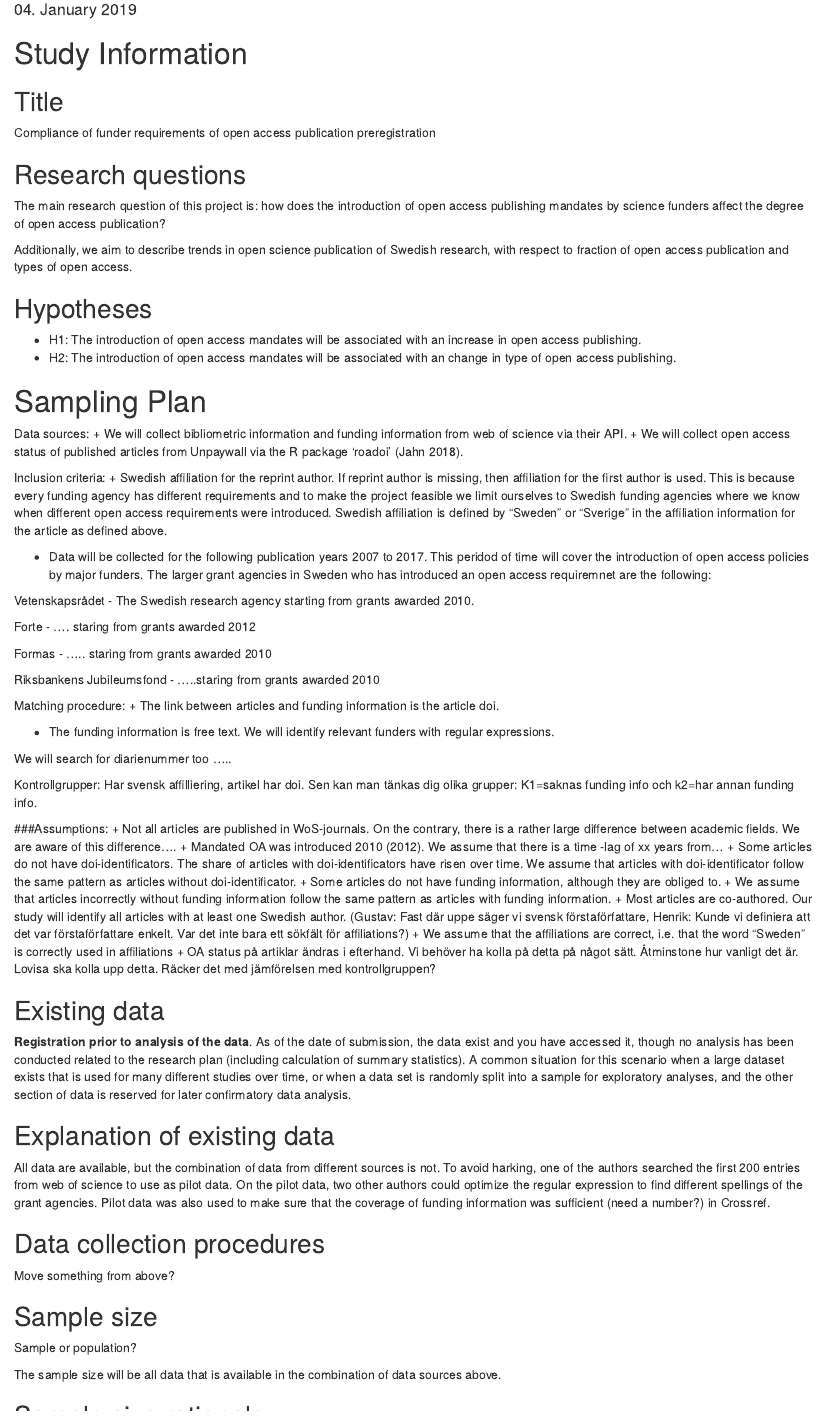
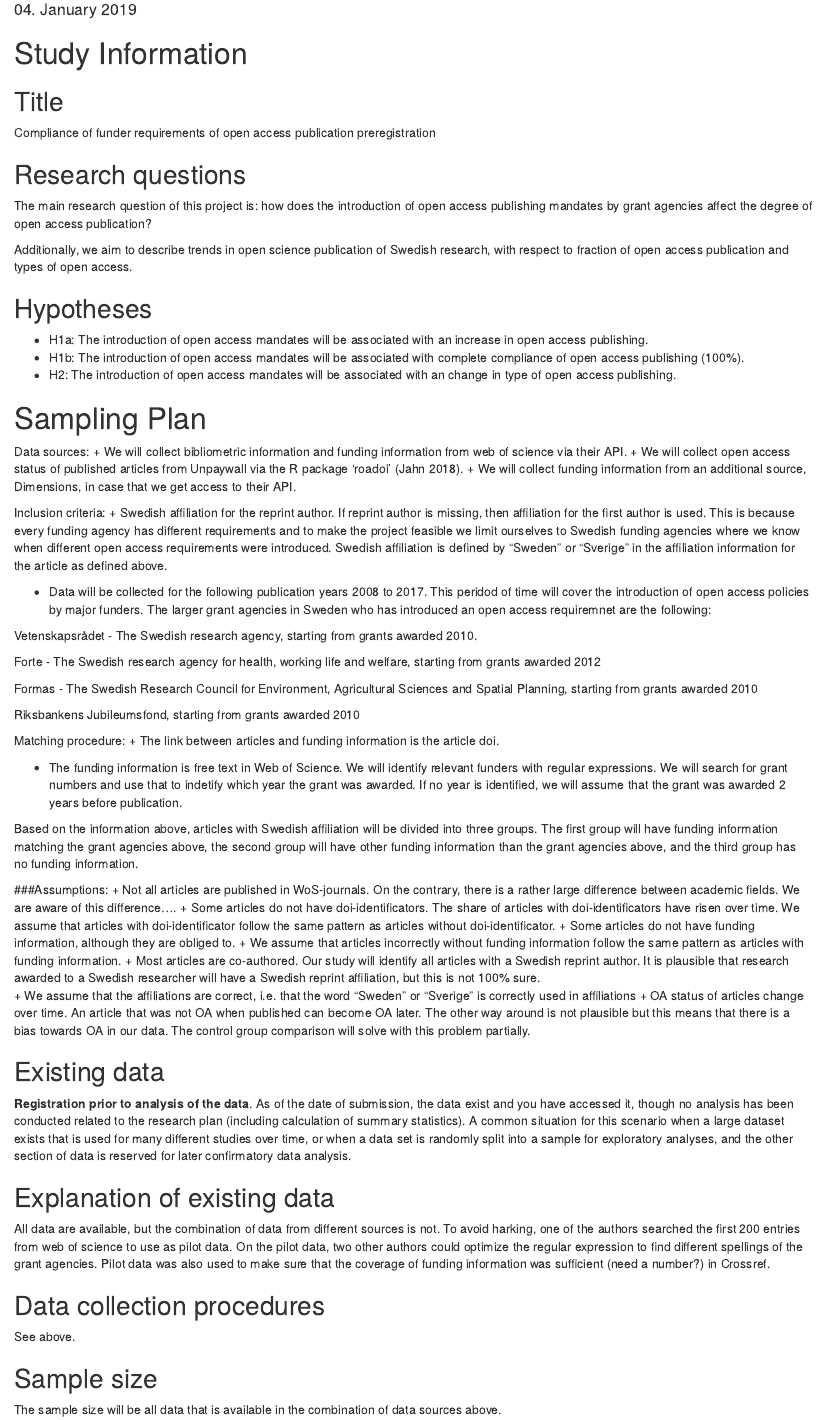
Before and after one commit to GNilsonne/behaviour-in-open-access-publication, an R Markdown document (behaviour in open access publication preregistration3.Rmd): the page in a window 1100 px wide, from 350 px down. Rendered offline with R 4.5, knitr and Pandoc, with nearby package versions; drawn as R Markdown's standard HTML page in place of the format the file asks for.

Commit message:
Updated according to notes before christmas. The OA categorization is still not correct.

```diff
--- a/behaviour in open access publication preregistration3.Rmd
+++ b/behaviour in open access publication preregistration3.Rmd
@@ -22,7 +22,7 @@ affiliation:
   - id          : 3
     institution : Karolinska Institutet
 
-startyear: 2007
+startyear: 2008
 endyear: 2017
 
 output: prereg::cos_prereg
@@ -38,7 +38,7 @@ output: prereg::cos_prereg
 
 ## Research questions
 <!-- Please list each research question included in this study. -->
-The main research question of this project is: how does the introduction of open access publishing mandates by science funders affect the degree of open access publication?
+The main research question of this project is: how does the introduction of open access publishing mandates by grant agencies affect the degree of open access publication?
 
 Additionally, we aim to describe trends in open science publication of Swedish research, with respect to fraction of open access publication and types of open access.
 
@@ -46,7 +46,8 @@ Additionally, we aim to describe trends in open science publication of Swedish r
 
 ## Hypotheses
 <!-- For each of the research questions listed in the previous section, provide one or multiple specific and testable hypotheses. Please state if the hypotheses are directional or non-directional. If directional, state the direction. A predicted effect is also appropriate here. Providing a short name for each hypothesis (e.g. H1, H2, etc.) will later allow you to easily relate your hypotheses to statistical tests in your analysis plan. -->
-+ H1: The introduction of open access mandates will be associated with an increase in open access publishing.
++ H1a: The introduction of open access mandates will be associated with an increase in open access publishing.
++ H1b: The introduction of open access mandates will be associated with complete compliance of open access publishing (100%).
 + H2: The introduction of open access mandates will be associated with an change in type of open access publishing.
 
 # Sampling Plan
@@ -55,41 +56,39 @@ Additionally, we aim to describe trends in open science publication of Swedish r
 Data sources:
 + We will collect bibliometric information and funding information from web of science via their API.
 + We will collect open access status of published articles from Unpaywall via the R package 'roadoi' (Jahn 2018).
++ We will collect funding information from an additional source, Dimensions, in case that we get access to their API.
 
 Inclusion criteria:
 + Swedish affiliation for the reprint author. If reprint author is missing, then affiliation for the first author is used. This is because every funding agency has different requirements and to make the project feasible we limit ourselves to Swedish funding agencies where we know when different open access requirements were introduced. Swedish affiliation is defined by "Sweden" or "Sverige" in the affiliation information for the article as defined above.
 
 + Data will be collected for the following publication years `r rmarkdown::metadata$startyear` to `r rmarkdown::metadata$endyear`. This peridod of time will cover the introduction of open access policies by major funders. The larger grant agencies in Sweden who has introduced an open access requiremnet are the following:
 
-Vetenskapsrådet - The Swedish research agency starting from grants awarded 2010.
+Vetenskapsrådet - The Swedish research agency, starting from grants awarded 2010.
 
-Forte - .... staring from grants awarded 2012
+Forte - The Swedish research agency for health, working life and welfare, starting from grants awarded 2012
 
-Formas - ..... staring from grants awarded 2010
+Formas - The Swedish Research Council for Environment, Agricultural Sciences and Spatial Planning, starting from grants awarded 2010
 
-Riksbankens Jubileumsfond - .....staring from grants awarded 2010
+Riksbankens Jubileumsfond, starting from grants awarded 2010
 
 
 Matching procedure:
 + The link between articles and funding information is the article doi.
 
-+ The funding information is free text. We will identify relevant funders with regular expressions.
++ The funding information is free text in Web of Science. We will identify relevant funders with regular expressions. We will search for grant numbers and use that to indetify which year the grant was awarded. If no year is identified, we will assume that the grant was awarded 2 years before publication.
 
-We will search for diarienummer too .....
+Based on the information above, articles with Swedish affiliation will be divided into three groups. The first group will have funding information matching the grant agencies above, the second group will have other funding information than the grant agencies above, and the third group has no funding information.
 
-
-Kontrollgrupper: Har svensk affilliering, artikel har doi. Sen kan man tänkas dig olika grupper: K1=saknas funding info och k2=har annan funding info.
 
 
 ###Assumptions:
 + Not all articles are published in WoS-journals. On the contrary, there is a rather large difference between academic fields. We are aware of this difference….
-+ Mandated OA was introduced 2010 (2012). We assume that there is a time -lag of xx years from…
 + Some articles do not have doi-identificators. The share of articles with doi-identificators have risen over time. We assume that articles with doi-identificator follow the same pattern as articles without doi-identificator.
 + Some articles do not have funding information, although they are obliged to.
 + We assume that articles incorrectly without funding information follow the same pattern as articles with funding information.
-+ Most articles are co-authored. Our study will identify all articles with at least one Swedish author. (Gustav: Fast där uppe säger vi svensk förstaförfattare, Henrik: Kunde vi definiera att det var förstaförfattare enkelt. Var det inte bara ett sökfält för affiliations?)
-+ We assume that the affiliations are correct, i.e. that  the word “Sweden” is correctly used in affiliations
-+ OA status på artiklar ändras i efterhand. Vi behöver ha kolla på detta på något sätt. Åtminstone hur vanligt det är. Lovisa ska kolla upp detta. Räcker det med jämförelsen med kontrollgruppen?
++ Most articles are co-authored. Our study will identify all articles with a Swedish reprint author. It is plausible that research awarded to a Swedish researcher will have a Swedish reprint affiliation, but this is not 100% sure.
++ We assume that the affiliations are correct, i.e. that  the word “Sweden” or "Sverige" is correctly used in affiliations
++ OA status of articles change over time. An article that was not OA when published can become OA later. The other way around is not plausible but this means that there is a bias towards OA in our data. The control group comparison will solve with this problem partially.
 
 
 
@@ -116,13 +115,11 @@ Pilot data was also used to make sure that the coverage of funding information w
 ## Data collection procedures
 <!-- Please describe the process by which you will collect your data. If you are using human subjects, this should include the population from which you obtain subjects, recruitment efforts, payment for participation, how subjects will be selected for eligibility from the initial pool (e.g. inclusion and exclusion rules), and your study timeline. For studies that don't include human subjects, include information about how you will collect samples, duration of data gathering efforts, source or location of samples, or batch numbers you will use. -->
 
-Move something from above?
+See above.
 
 
 ## Sample size
 <!-- Describe the sample size of your study. How many units will be analyzed in the study? This could be the number of people, birds, classrooms, plots, interactions, or countries included. If the units are not individuals, then describe the size requirements for each unit. If you are using a clustered or multilevel design, how many units are you collecting at each level of the analysis? -->
-
-Sample or population?
 
 The sample size will be all data that is available in the combination of data sources above.
 
```
Also changed, not shown: behaviour in open access publication preregistration3.Rmd (40 more changed lines).
